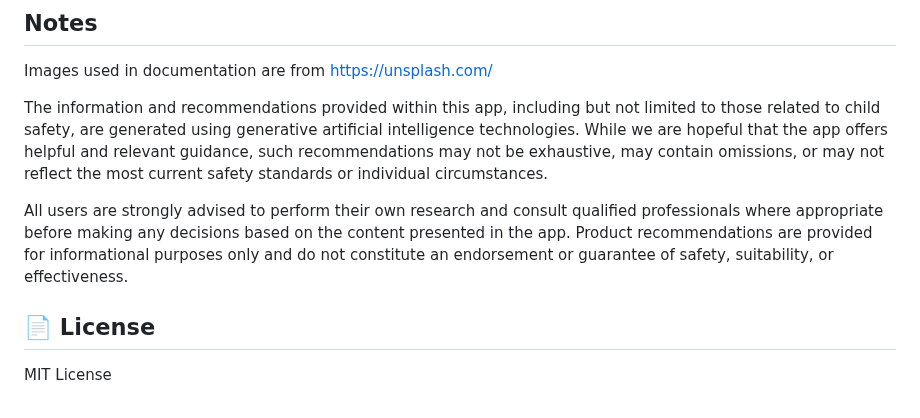
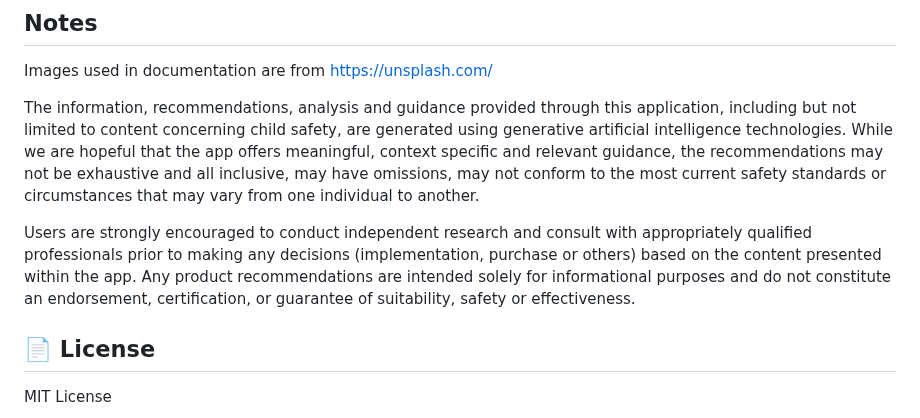
Before and after one commit to edurelated2021/kid-safe-home, a Markdown page: README.md, the part around the change. GitHub-like rendering.

```diff
--- a/README.md
+++ b/README.md
@@ -189,9 +189,9 @@ Enter user as "admin" and credential as "admin123" to login to the dashboard scr
 ## Notes
 Images used in documentation are from https://unsplash.com/
 
-The information and recommendations provided within this app, including but not limited to those related to child safety, are generated using generative artificial intelligence technologies. While we are hopeful that the app offers helpful and relevant guidance, such recommendations may not be exhaustive, may contain omissions, or may not reflect the most current safety standards or individual circumstances.
+The information, recommendations, analysis and guidance provided through this application, including but not limited to content concerning child safety, are generated using generative artificial intelligence technologies. While we are hopeful that the app offers meaningful, context specific and relevant guidance, the recommendations may not be exhaustive and all inclusive, may have omissions, may not conform to the most current safety standards or circumstances that may vary from one individual to another.
 
-All users are strongly advised to perform their own research and consult qualified professionals where appropriate before making any decisions based on the content presented in the app. Product recommendations are provided for informational purposes only and do not constitute an endorsement or guarantee of safety, suitability, or effectiveness.
+Users are strongly encouraged to conduct independent research and consult with appropriately qualified professionals prior to making any decisions (implementation, purchase or others) based on the content presented within the app. Any product recommendations are intended solely for informational purposes and do not constitute an endorsement, certification, or guarantee of suitability, safety or effectiveness.
 
 ## 📄 License
 
```
